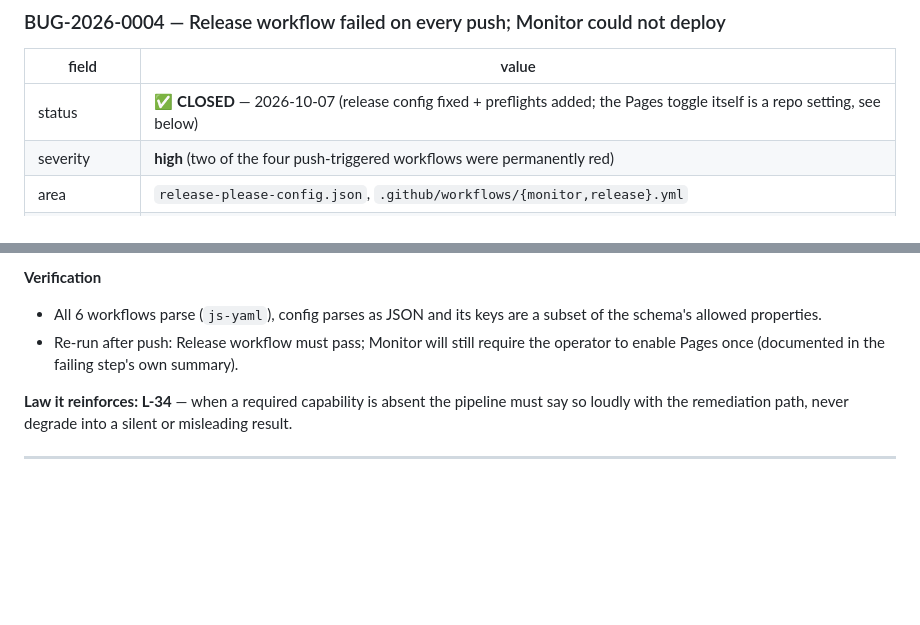
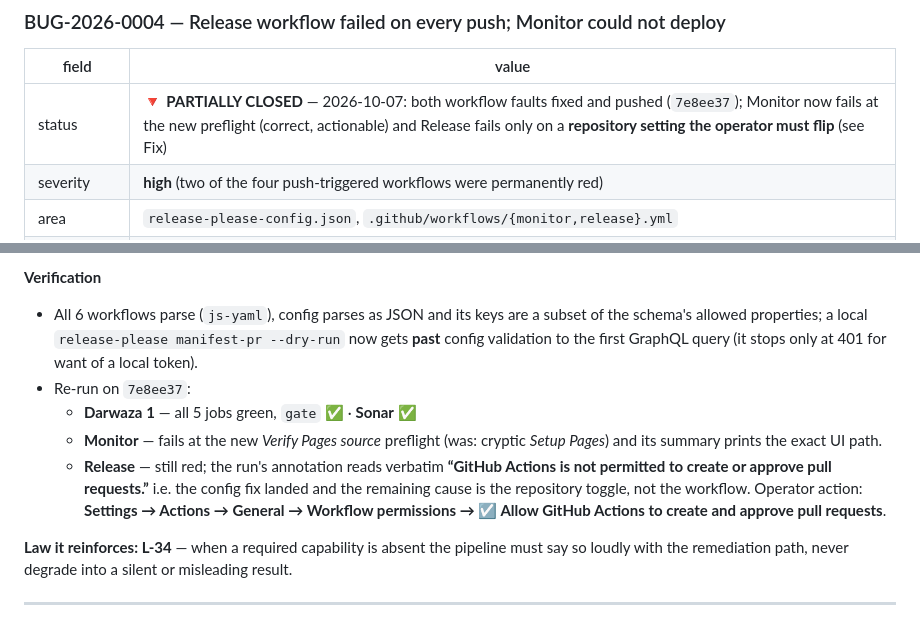
Before and after one commit to SudhirDevOps1/NovaPulse, a Markdown page: .ai/BUGS.md, 2 parts joined by grey strips. GitHub-like rendering; blank space fills up the shorter version.

Commit message:
docs: record the confirmed 403 evidence in BUG-2026-0004
The release-please annotation reads "GitHub Actions is not permitted to
create or approve pull requests", so the remaining failure is the repository
toggle, not the workflow; status downgraded to partially closed with the
exact operator action and the re-run results for 7e8ee37 (Darwaza 1 and Sonar
green, Monitor failing at the new preflight).

```diff
--- a/.ai/BUGS.md
+++ b/.ai/BUGS.md
@@ -23,7 +23,7 @@ _None. The register is clear._
 
 | field | value |
 | --- | --- |
-| status | ✅ **CLOSED** — 2026-10-07 (release config fixed + preflights added; the Pages toggle itself is a repo setting, see below) |
+| status | 🔻 **PARTIALLY CLOSED** — 2026-10-07: both workflow faults fixed and pushed (`7e8ee37`); Monitor now fails at the new preflight (correct, actionable) and Release fails only on a **repository setting the operator must flip** (see Fix) |
 | severity | **high** (two of the four push-triggered workflows were permanently red) |
 | area | `release-please-config.json`, `.github/workflows/{monitor,release}.yml` |
 | introduced | first push of the pipeline (`2f6c76b`) |
@@ -65,10 +65,19 @@ _None. The register is clear._
 **Verification**
 
 - All 6 workflows parse (`js-yaml`), config parses as JSON and its keys are
-  a subset of the schema's allowed properties.
-- Re-run after push: Release workflow must pass; Monitor will still require
-  the operator to enable Pages once (documented in the failing step's own
-  summary).
+  a subset of the schema's allowed properties; a local
+  `release-please manifest-pr --dry-run` now gets **past** config validation
+  to the first GraphQL query (it stops only at 401 for want of a local token).
+- Re-run on `7e8ee37`:
+  - **Darwaza 1** — all 5 jobs green, `gate` ✅ · **Sonar** ✅
+  - **Monitor** — fails at the new *Verify Pages source* preflight (was:
+    cryptic *Setup Pages*) and its summary prints the exact UI path.
+  - **Release** — still red; the run's annotation reads verbatim
+    **“GitHub Actions is not permitted to create or approve pull requests.”**
+    i.e. the config fix landed and the remaining cause is the repository
+    toggle, not the workflow. Operator action:
+    **Settings → Actions → General → Workflow permissions → ☑ Allow GitHub
+    Actions to create and approve pull requests**.
 
 **Law it reinforces:** **L-34** — when a required capability is absent the
 pipeline must say so loudly with the remediation path, never degrade into a
```
